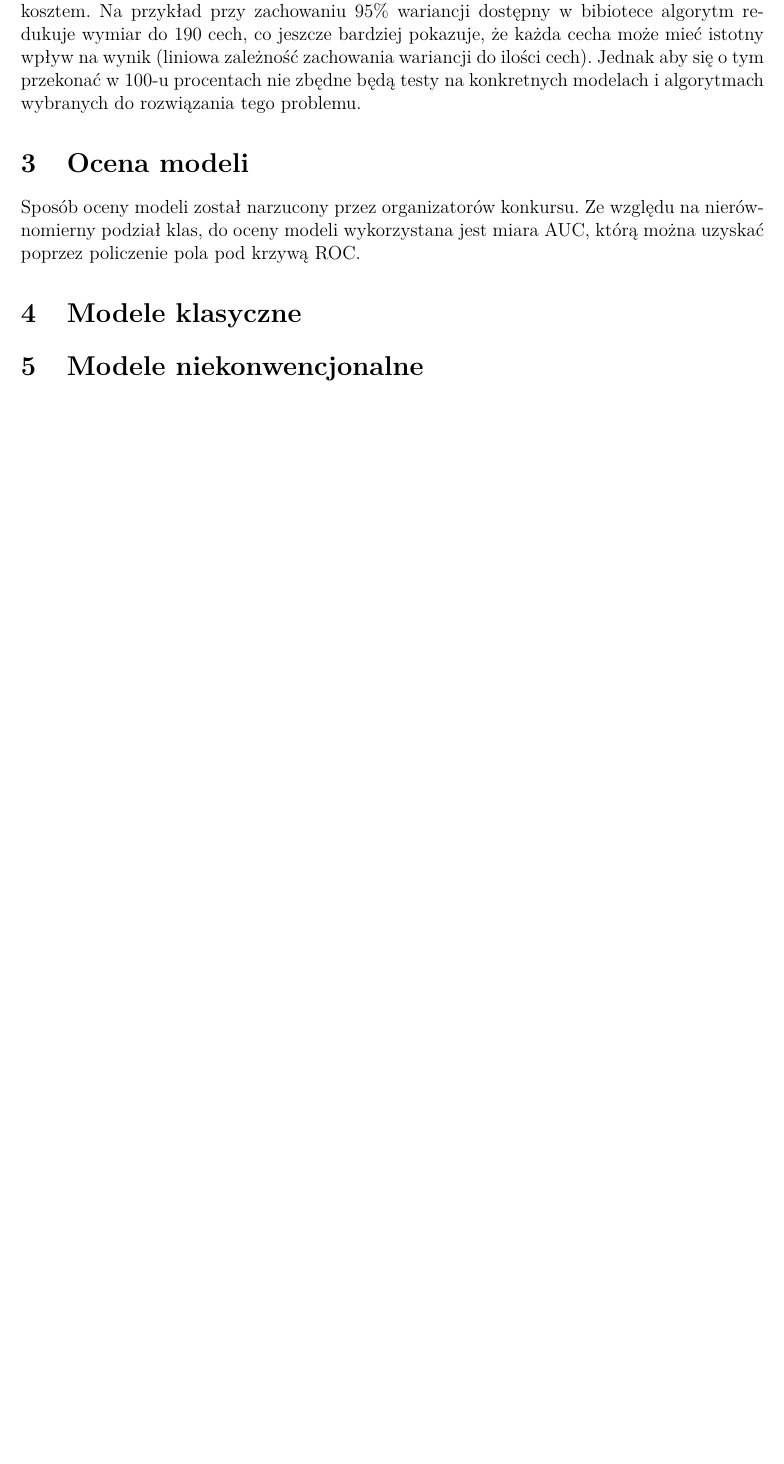
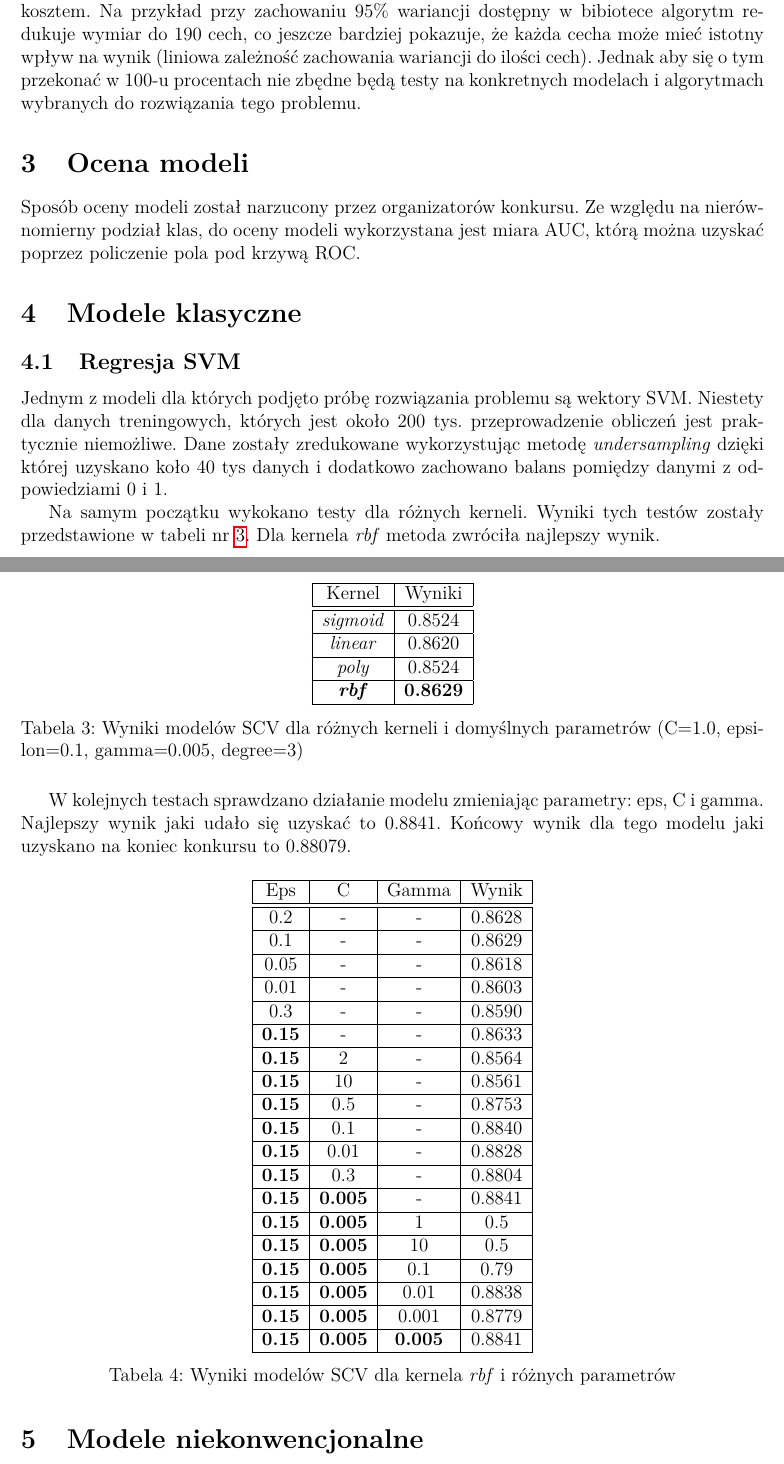
Before and after one commit to warsztaty-ml/santander-kaggle, a LaTeX document (docs/raport.tex): part of page 13 of 14 before the commit and two parts of pages 13 and 14 of 15 after it, the two joined at a grey line, cut so that both start at the same text, the shorter picture padded with empty space. Compiled offline with pdfLaTeX.

Commit message:
Dodanie rozdziału z SVM

```diff
--- a/docs/raport.tex
+++ b/docs/raport.tex
@@ -432,6 +432,82 @@ Sposób oceny modeli został narzucony przez organizatorów konkursu. Ze względ
 
 \section{Modele klasyczne}
 
+\subsection{Regresja SVM}
+Jednym z modeli dla których podjęto próbę rozwiązania problemu są wektory SVM. Niestety dla danych treningowych, których jest około $200$ tys. przeprowadzenie obliczeń jest praktycznie niemożliwe. Dane zostały zredukowane wykorzystując metodę \textit{undersampling} dzięki której uzyskano koło $40$ tys danych i dodatkowo zachowano balans pomiędzy danymi z odpowiedziami 0 i 1.
+
+Na samym początku wykokano testy dla różnych kerneli. Wyniki tych testów zostały przedstawione w tabeli nr \ref{tab:svm_kernels}. Dla kernela \textit{rbf} metoda zwróciła najlepszy wynik.
+\begin{table}[H]
+    \centering
+    \begin{tabular}{|c|c|}
+    \hline
+    Kernel & Wyniki \\
+    \hline
+    \hline
+    \textit{sigmoid} &	0.8524 \\
+    \hline
+    \textit{linear} &	0.8620 \\
+    \hline
+    \textit{poly} &	0.8524 \\
+    \hline
+    \textbf{\textit{rbf}} &	\textbf{0.8629} \\
+    \hline
+    \end{tabular}
+    \caption{Wyniki modelów SCV dla różnych kerneli i domyślnych parametrów (C=1.0, epsilon=0.1, gamma=0.005, degree=3)}
+    \label{tab:svm_kernels}
+\end{table}
+
+W kolejnych testach sprawdzano działanie modelu zmieniając parametry: eps, C i gamma. Najlepszy wynik jaki udało się uzyskać to 0.8841. Końcowy wynik dla tego modelu jaki uzyskano na koniec konkursu to 0.88079.
+
+\begin{table}[H]
+    \centering
+    \begin{tabular}{|c|c|c|c|}
+    \hline
+    Eps & C & Gamma & Wynik \\
+    \hline
+    \hline
+    0.2 & - & - & 0.8628 \\
+    \hline
+    0.1 & - & - & 0.8629 \\
+    \hline
+    0.05 & - & - & 0.8618 \\
+    \hline
+    0.01 & - & - & 0.8603 \\
+    \hline
+    0.3 & - & - & 0.8590 \\
+    \hline
+    \textbf{0.15} & - & - & 0.8633 \\
+    \hline
+    \textbf{0.15} & 2 & - & 0.8564 \\
+    \hline
+    \textbf{0.15} & 10 & - & 0.8561 \\
+    \hline
+    \textbf{0.15} & 0.5 & - & 0.8753 \\
+    \hline
+    \textbf{0.15} & 0.1 & - & 0.8840 \\
+    \hline
+    \textbf{0.15} & 0.01 & - & 0.8828 \\
+    \hline
+    \textbf{0.15} & 0.3 & - & 0.8804 \\
+    \hline
+    \textbf{0.15} & \textbf{0.005} & - & 0.8841 \\
+    \hline
+    \textbf{0.15} & \textbf{0.005} & 1 & 0.5 \\
+    \hline
+    \textbf{0.15} & \textbf{0.005} & 10 & 0.5 \\
+    \hline
+    \textbf{0.15} & \textbf{0.005} & 0.1 & 0.79 \\
+    \hline
+    \textbf{0.15} & \textbf{0.005} & 0.01 & 0.8838 \\
+    \hline
+    \textbf{0.15} & \textbf{0.005} & 0.001 & 0.8779 \\
+    \hline
+    \textbf{0.15} & \textbf{0.005} & \textbf{0.005} & 0.8841 \\
+    \hline
+    \end{tabular}
+    \caption{Wyniki modelów SCV dla kernela \textit{rbf} i różnych parametrów}
+    \label{tab:my_label}
+\end{table}
+
 \section{Modele niekonwencjonalne}
 
 \section{Wyniki i podsumowanie}
```
